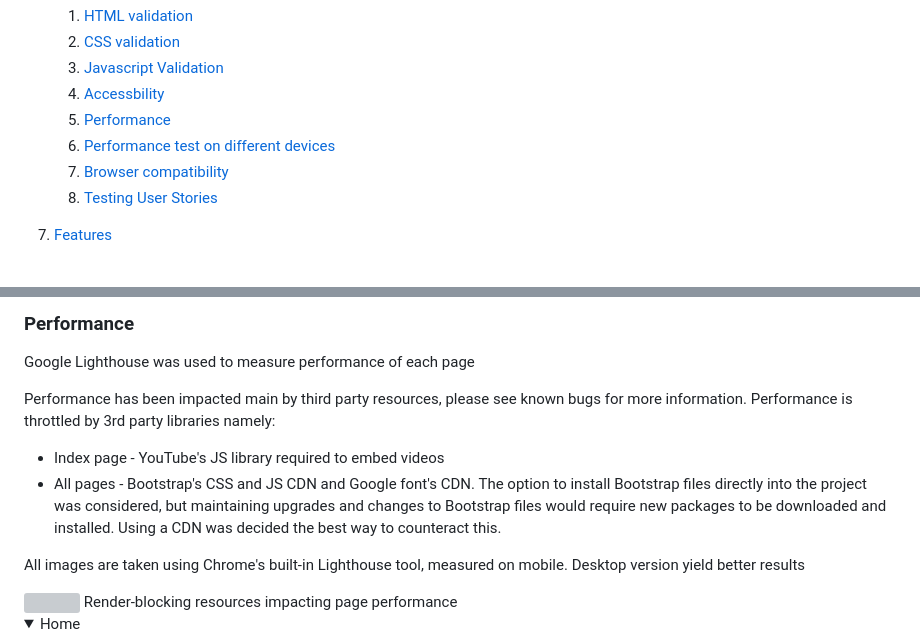
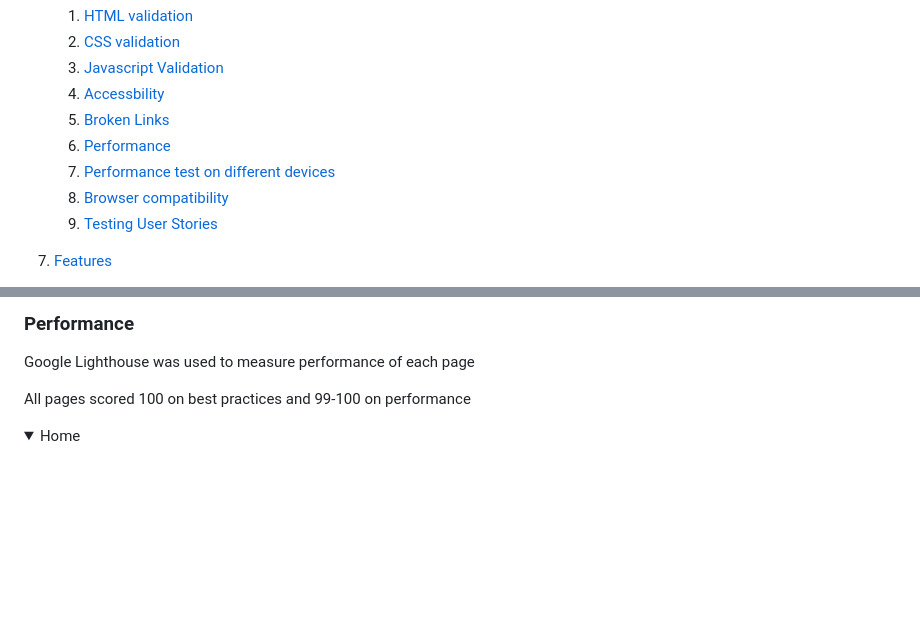
Before and after one commit to ouzifeng/CI_PP2_QUIZ, a Markdown page: README.md, 2 parts joined by grey strips. Drawn GitHub-style; folded sections open; blank space fills up the shorter version; grey boxes are pictures that could not be loaded.

Commit message:
add Lighthouse performance to readme file

```diff
--- a/README.md
+++ b/README.md
@@ -39,10 +39,11 @@ Brewdog is one of the largest craft beer manufacturers in the UK. Their marketin
     2. [CSS validation](#css-validation)
     3. [Javascript Validation](#javascript-validation)
     3. [Accessbility](#accessibility)
-    4. [Performance](#performance)
-    5. [Performance test on different devices](#performance-test-on-different-devices)
-    6. [Browser compatibility](#browser-compatibility)
-    7. [Testing User Stories](#testing-user-stories)
+    4. [Broken Links](#broken-links)
+    5. [Performance](#performance)
+    6. [Performance test on different devices](#performance-test-on-different-devices)
+    7. [Browser compatibility](#browser-compatibility)
+    8. [Testing User Stories](#testing-user-stories)
 
 7. [Features](#features)
     1. [Structure](#structure)
@@ -287,14 +288,7 @@ Website checked using https://www.deadlinkchecker.com/, no broken links found
 
 Google Lighthouse was used to measure performance of each page
 
-Performance has been impacted main by third party resources, please see known bugs for more information. Performance is throttled by 3rd party libraries namely:
-* Index page - YouTube's JS library required to embed videos
-* All pages - Bootstrap's CSS and JS CDN and Google font's CDN. The option to install Bootstrap files directly into the project was considered, but maintaining upgrades and changes to Bootstrap files would require new packages to be downloaded and installed. Using a CDN was decided the best way to counteract this.
-
-All images are taken using Chrome's built-in Lighthouse tool, measured on mobile. Desktop version yield better results
-
-<img src="https://github.com/ouzifeng/bjj-gym/blob/main/docs/validation/render-blocking.png">
-Render-blocking resources impacting page performance
+All pages scored 100 on best practices and 99-100 on performance
 
 <details>
 <summary>Home</summary>
```
Also changed, not shown: other parts of README.md (+4 -17 lines), docs/validation/404-speed.png (added), docs/validation/index-speed.png (added), docs/validation/quiz-speed.png (added).
